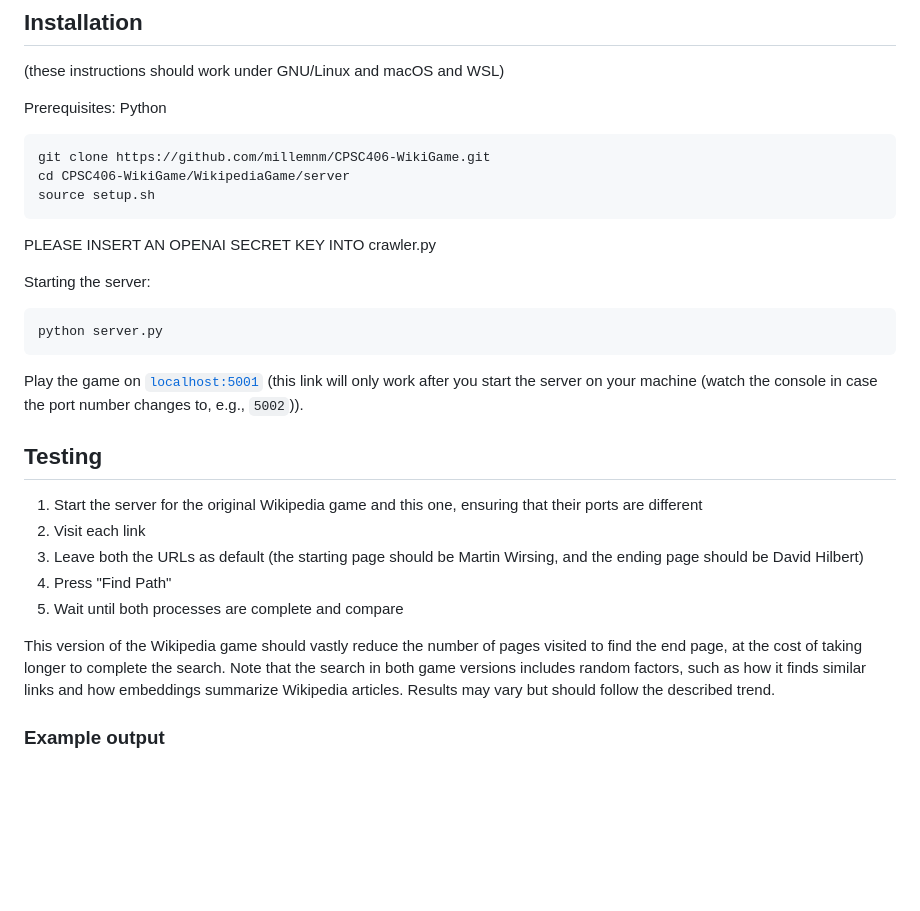
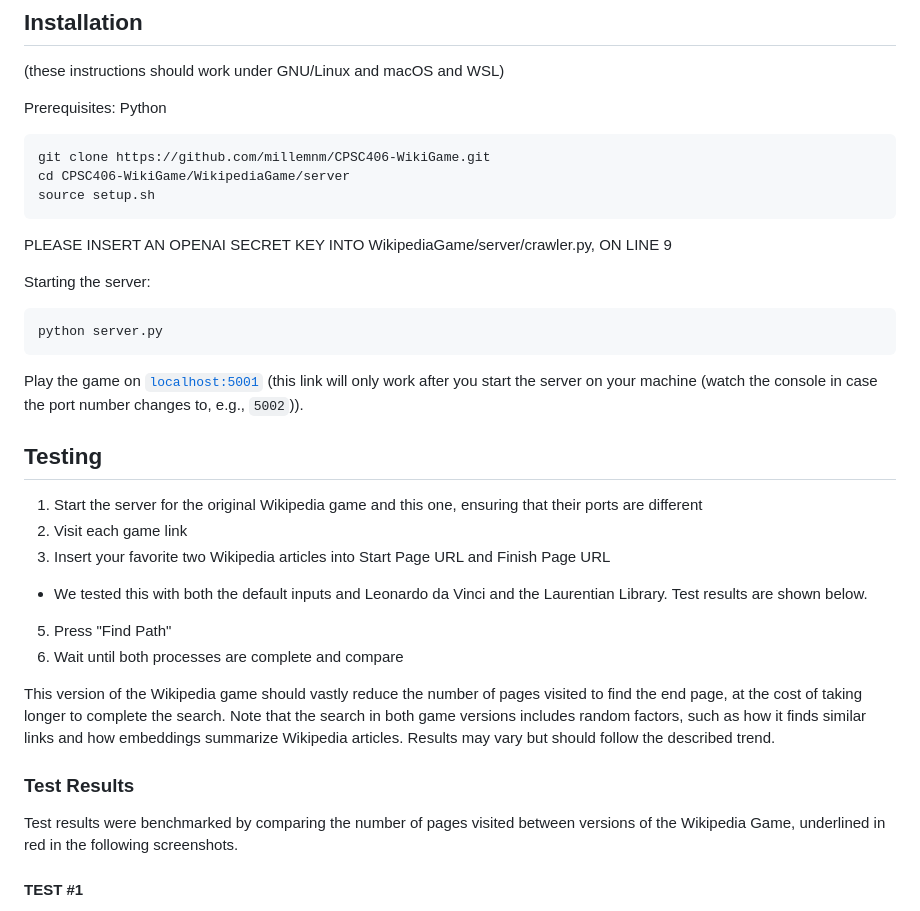
Before and after one commit to millemnm/CPSC406-WikiGame, a Markdown page: README.md, the part around one of its changes. GitHub-like rendering; blank space fills up the shorter version.

Commit message:
Updated README.md to have a more detailed testing section

````diff
--- a/README.md
+++ b/README.md
@@ -23,7 +23,7 @@ cd CPSC406-WikiGame/WikipediaGame/server
 source setup.sh
 ```
 
-PLEASE INSERT AN OPENAI SECRET KEY INTO crawler.py
+PLEASE INSERT AN OPENAI SECRET KEY INTO WikipediaGame/server/crawler.py, ON LINE 9
 
 Starting the server:
 
@@ -35,13 +35,16 @@ Play the game on [`localhost:5001`](http://127.0.0.1:5001/) (this link will only
 
 ## Testing
 1. Start the server for the original Wikipedia game and this one, ensuring that their ports are different
-2. Visit each link
-3. Leave both the URLs as default (the starting page should be Martin Wirsing, and the ending page should be David Hilbert)
-4. Press "Find Path"
-5. Wait until both processes are complete and compare
+2. Visit each game link
+3. Insert your favorite two Wikipedia articles into Start Page URL and Finish Page URL
+- We tested this with both the default inputs and Leonardo da Vinci and the Laurentian Library. Test results are shown below.
+5. Press "Find Path"
+6. Wait until both processes are complete and compare
 
 This version of the Wikipedia game should vastly reduce the number of pages visited to find the end page, at the cost of taking longer to complete the search. Note that the
 search in both game versions includes random factors, such as how it finds similar links and how embeddings summarize Wikipedia articles. Results may vary but should follow the described trend.
 
-### Example output
+### Test Results
+Test results were benchmarked by comparing the number of pages visited between versions of the Wikipedia Game, underlined in red in the following screenshots.
+#### TEST #1
 
````
Also changed, not shown: other parts of README.md (+9 -0 lines).
